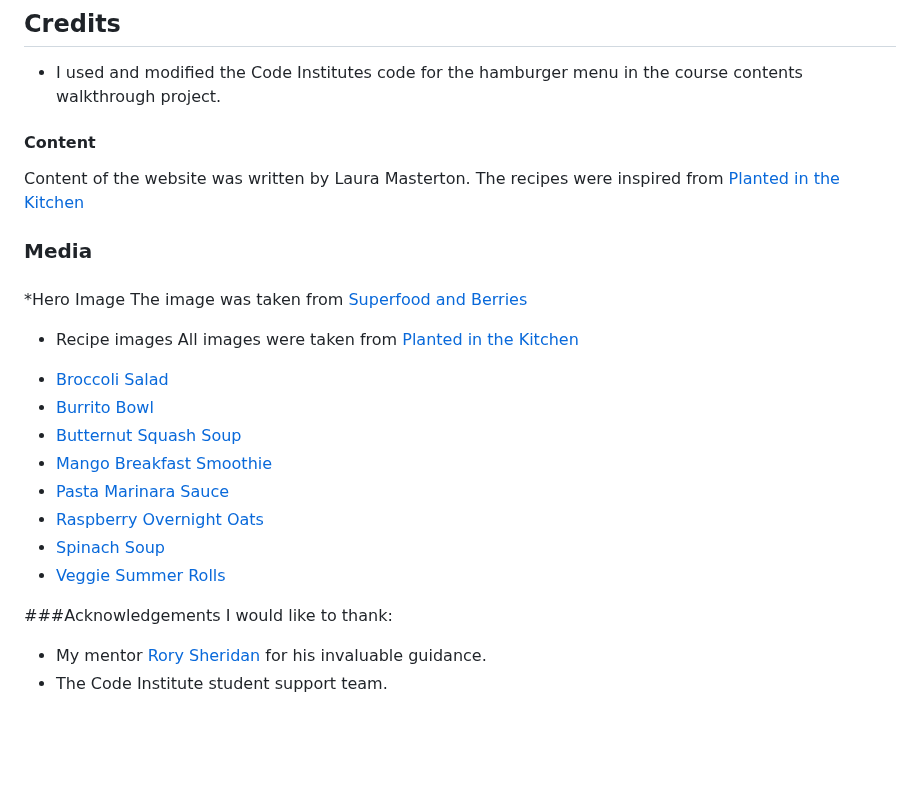
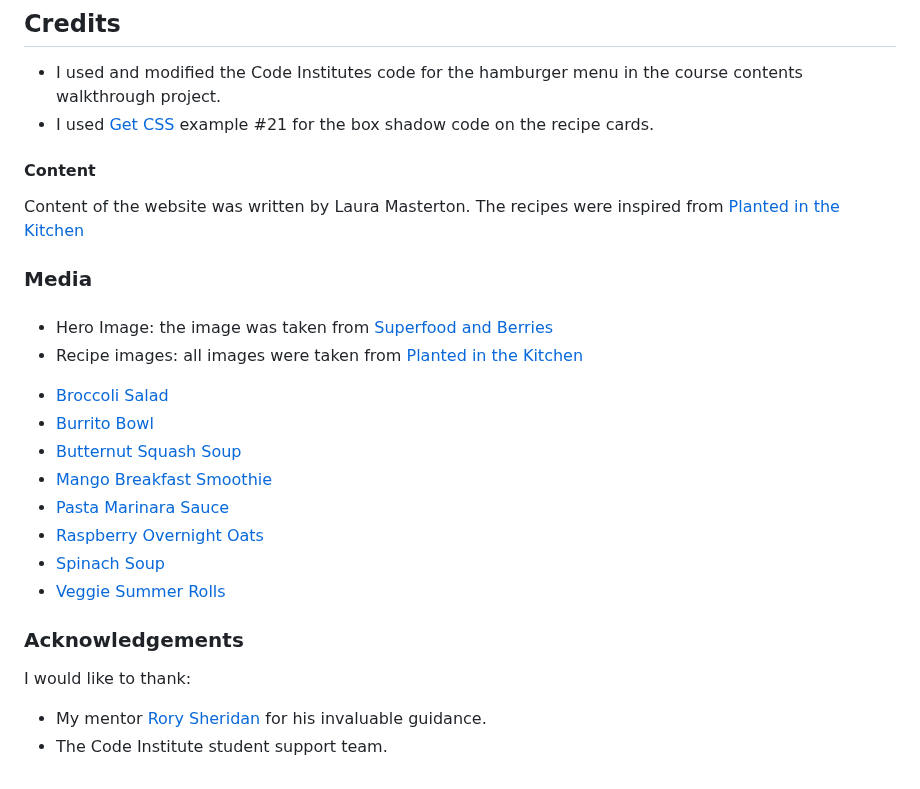
Before and after one commit to LauraMasterton/perfect-prep, a Markdown page: README.md, the part around one of its changes. Rendered like a GitHub page; blank space fills up the shorter version.

```diff
--- a/README.md
+++ b/README.md
@@ -149,14 +149,13 @@ The W3C Validator was used to [validate the HTML](https://validator.w3.org/) and
 ---
 ## Credits
 * I used and modified the Code Institutes code for the hamburger menu in the course contents walkthrough project.
+* I used [Get CSS](https://getcssscan.com/css-box-shadow-examples) example #21 for the box shadow code on the recipe cards.
 #### Content
 Content of the website was written by Laura Masterton. The recipes were inspired from [Planted in the Kitchen](https://plantedinthekitchen.com/)
 ### Media
 ####
-*Hero Image
-The image was taken from [Superfood and Berries](https://superfoodandberries.com/pages/72-timmars-detoxkur/)
-* Recipe images
-All images were taken from [Planted in the Kitchen](https://plantedinthekitchen.com/)
+* Hero Image: the image was taken from [Superfood and Berries](https://superfoodandberries.com/pages/72-timmars-detoxkur/)
+* Recipe images: all images were taken from [Planted in the Kitchen](https://plantedinthekitchen.com/)
 - [Broccoli Salad](https://plantedinthekitchen.com/broccoli-crunch-salad/)
 - [Burrito Bowl](https://plantedinthekitchen.com/plant-based-taco-bowls/)
 - [Butternut Squash Soup](https://plantedinthekitchen.com/butternut-squash-apple-soup/)
@@ -166,7 +165,7 @@ All images were taken from [Planted in the Kitchen](https://plantedinthekitchen.
 - [Spinach Soup](https://plantedinthekitchen.com/spinach-white-bean-soup/)
 - [Veggie Summer Rolls](https://plantedinthekitchen.com/summer-rolls/)
 
-###Acknowledgements
+### Acknowledgements
 I would like to thank:
 * My mentor [Rory Sheridan](https://github.com/Ri-Dearg) for his invaluable guidance.
 * The Code Institute student support team.
```
Also changed, not shown: other parts of README.md (+10 -10 lines).
